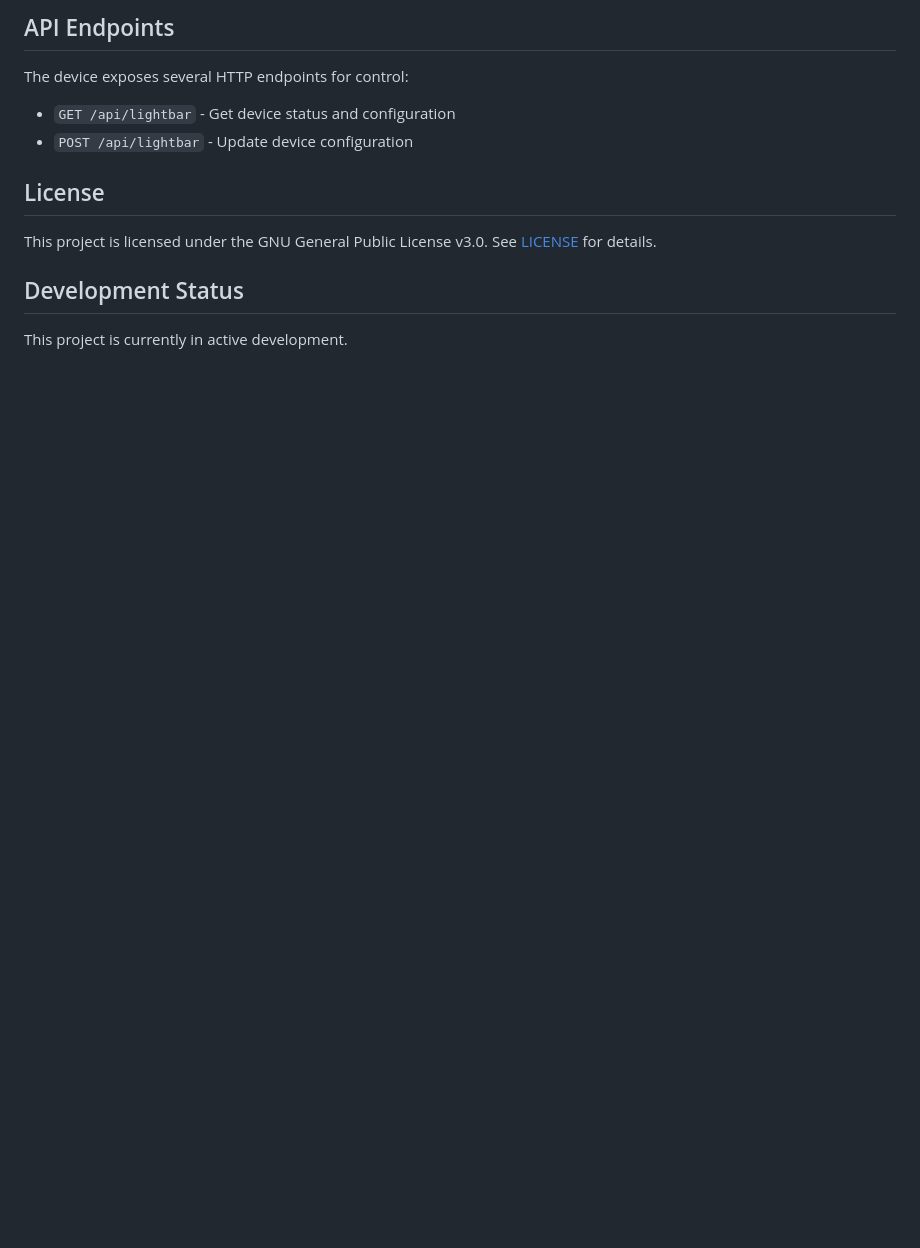
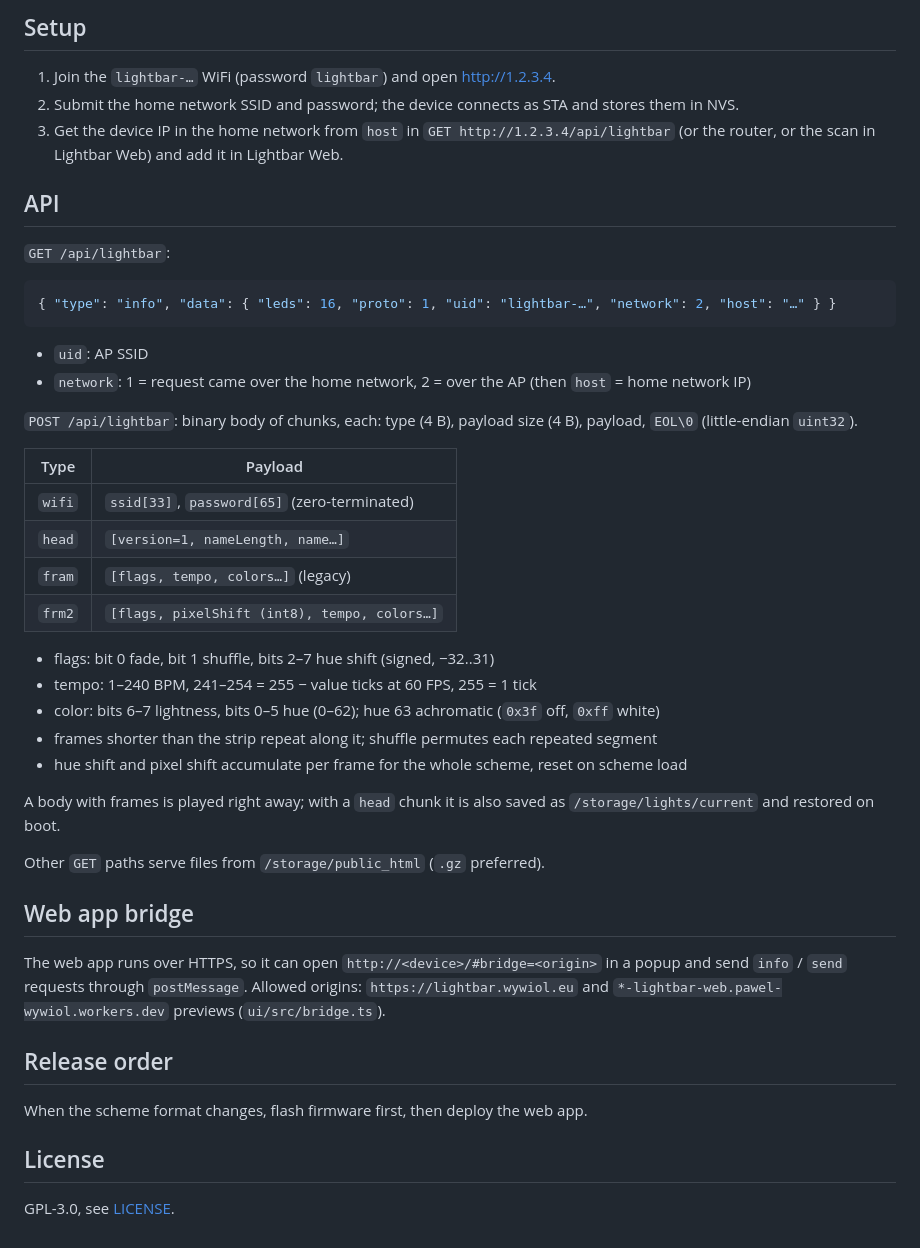
Before and after one commit to PawelWywiol/lightbar-embedded, a Markdown page: README.md, the part around one of its changes. Rendered like a GitHub page; blank space fills up the shorter version.

Commit message:
docs: rewrite readme

````diff
--- a/README.md
+++ b/README.md
@@ -82,15 +82,48 @@ The device can be configured via:
 
-## API Endpoints
+## Setup
 
-The device exposes several HTTP endpoints for control:
+1. Join the `lightbar-…` WiFi (password `lightbar`) and open http://1.2.3.4.
+2. Submit the home network SSID and password; the device connects as STA and stores them in NVS.
+3. Get the device IP in the home network from `host` in `GET http://1.2.3.4/api/lightbar` (or the router, or the scan in Lightbar Web) and add it in Lightbar Web.
 
-- `GET /api/lightbar` - Get device status and configuration
-- `POST /api/lightbar` - Update device configuration
+## API
+
+`GET /api/lightbar`:
+
+```json
+{ "type": "info", "data": { "leds": 16, "proto": 1, "uid": "lightbar-…", "network": 2, "host": "…" } }
+```
+
+- `uid`: AP SSID
+- `network`: 1 = request came over the home network, 2 = over the AP (then `host` = home network IP)
+
+`POST /api/lightbar`: binary body of chunks, each: type (4 B), payload size (4 B), payload, `EOL\0` (little-endian `uint32`).
+
+| Type | Payload |
+|---|---|
+| `wifi` | `ssid[33]`, `password[65]` (zero-terminated) |
+| `head` | `[version=1, nameLength, name…]` |
+| `fram` | `[flags, tempo, colors…]` (legacy) |
+| `frm2` | `[flags, pixelShift (int8), tempo, colors…]` |
+
+- flags: bit 0 fade, bit 1 shuffle, bits 2–7 hue shift (signed, −32..31)
+- tempo: 1–240 BPM, 241–254 = 255 − value ticks at 60 FPS, 255 = 1 tick
+- color: bits 6–7 lightness, bits 0–5 hue (0–62); hue 63 achromatic (`0x3f` off, `0xff` white)
+- frames shorter than the strip repeat along it; shuffle permutes each repeated segment
+- hue shift and pixel shift accumulate per frame for the whole scheme, reset on scheme load
+
+A body with frames is played right away; with a `head` chunk it is also saved as `/storage/lights/current` and restored on boot.
+
+Other `GET` paths serve files from `/storage/public_html` (`.gz` preferred).
+
+## Web app bridge
+
+The web app runs over HTTPS, so it can open `http://<device>/#bridge=<origin>` in a popup and send `info` / `send` requests through `postMessage`. Allowed origins: `https://lightbar.wywiol.eu` and `*-lightbar-web.pawel-wywiol.workers.dev` previews (`ui/src/bridge.ts`).
+
+## Release order
+
+When the scheme format changes, flash firmware first, then deploy the web app.
 
 ## License
 
-This project is licensed under the GNU General Public License v3.0. See [LICENSE](LICENSE) for details.
-
-## Development Status
-
-This project is currently in active development.
+GPL-3.0, see [LICENSE](LICENSE).
````
Also changed, not shown: other parts of README.md (+55 -55 lines).
